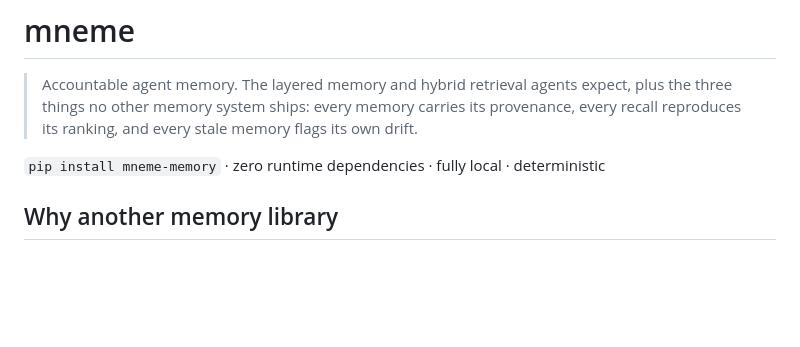
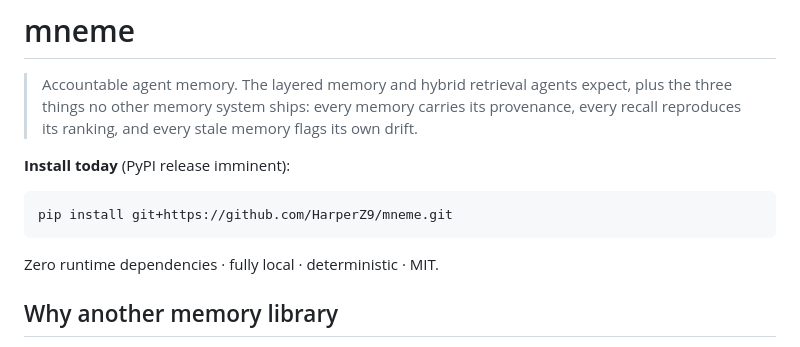
Before and after one commit to HarperZ9/mneme, a Markdown page: README.md, the part around the change. GitHub-like rendering; blank space fills up the shorter version.

Commit message:
docs: install-from-GitHub instructions (usable today, verified)
pip install git+https://github.com/HarperZ9/mneme.git works end-to-end
from a clean venv (mneme --version, mneme bench all resolve). Users can
install and use mneme now; PyPI is the imminent one-tag OIDC release.

Co-Authored-By: Claude Fable 5 <noreply@anthropic.com>

````diff
--- a/README.md
+++ b/README.md
@@ -5,7 +5,13 @@
 > carries its provenance, every recall reproduces its ranking, and every stale
 > memory flags its own drift.
 
-`pip install mneme-memory` · zero runtime dependencies · fully local · deterministic
+**Install today** (PyPI release imminent):
+
+```bash
+pip install git+https://github.com/HarperZ9/mneme.git
+```
+
+Zero runtime dependencies · fully local · deterministic · MIT.
 
 ## Why another memory library
 
````
